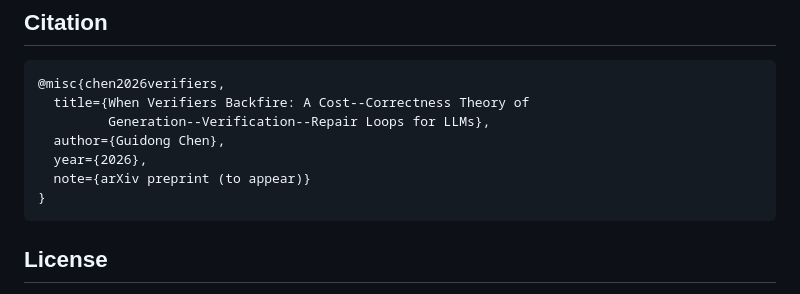
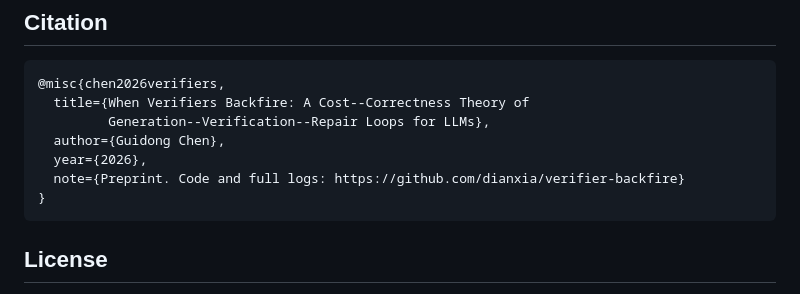
Before and after one commit to dianxia/verifier-backfire, a Markdown page: README.md, the part around the change. Drawn GitHub-style.

Commit message:
README: neutral preprint citation note
Point the citation's note field at the public artifact repository
instead of a preprint-identifier placeholder. A DOI or journal
version will be referenced when available.

````diff
--- a/README.md
+++ b/README.md
@@ -76,7 +76,7 @@ Notes:
          Generation--Verification--Repair Loops for LLMs},
   author={Guidong Chen},
   year={2026},
-  note={arXiv preprint (to appear)}
+  note={Preprint. Code and full logs: https://github.com/dianxia/verifier-backfire}
 }
 ```
 
````
